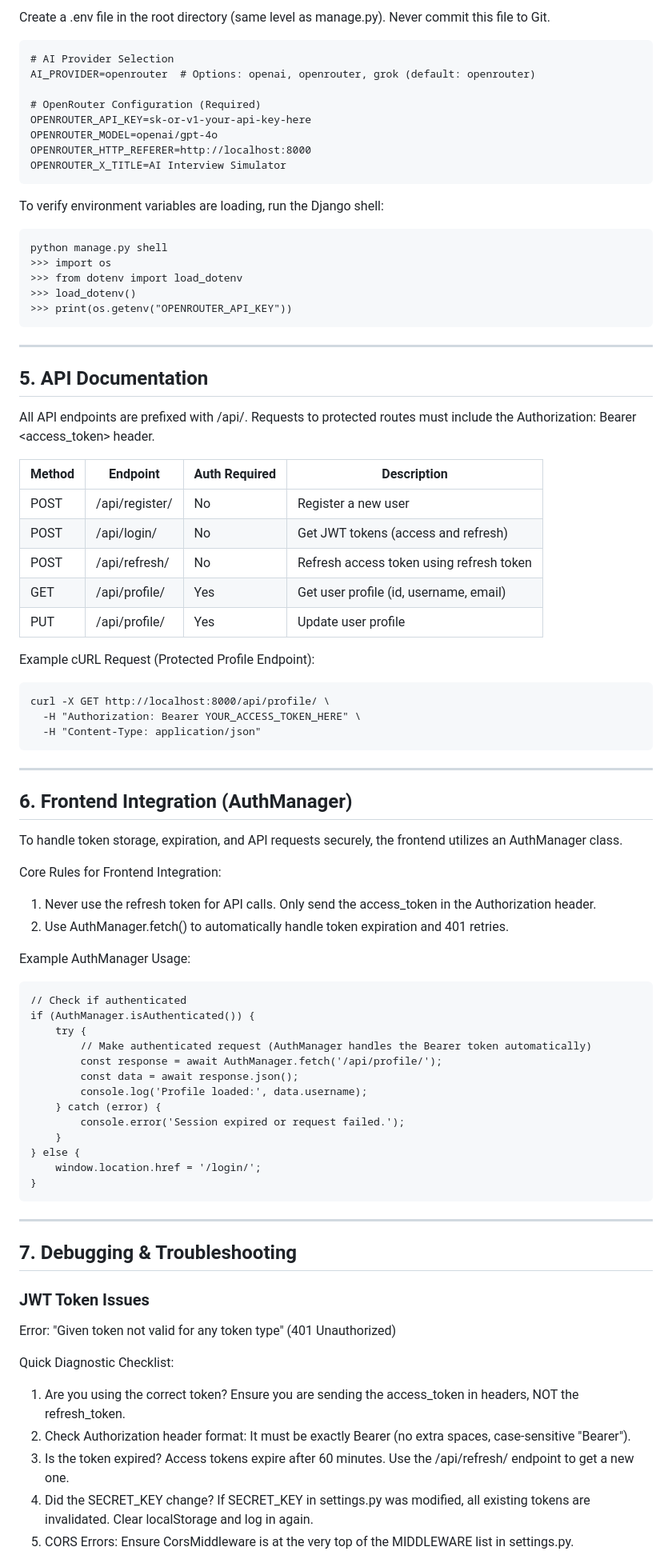
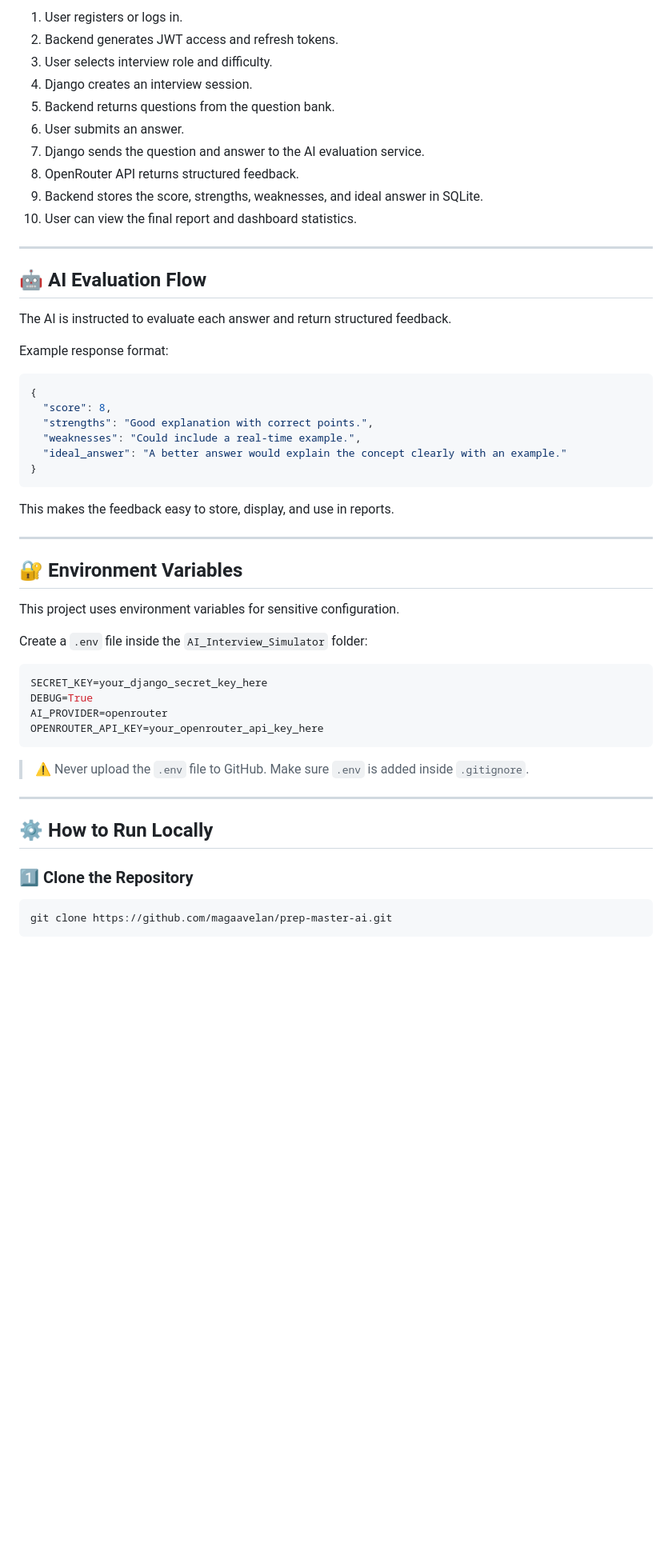
Before and after one commit to magaavelan/prep-master-ai, a Markdown page: README.md, the part around one of its changes. Shown at 80% size. Rendered like a GitHub page; blank space fills up the shorter version.

Commit message:
Revise README for project branding and details
Updated project name, features, and tech stack in README.

````diff
--- a/README.md
+++ b/README.md
@@ -83,80 +159,59 @@ The application will be live at http://localhost:8000.
 
-Create a .env file in the root directory (same level as manage.py). Never commit this file to Git.
-
-    # AI Provider Selection
-    AI_PROVIDER=openrouter  # Options: openai, openrouter, grok (default: openrouter)
-
-    # OpenRouter Configuration (Required)
-    OPENROUTER_API_KEY=sk-or-v1-your-api-key-here
-    OPENROUTER_MODEL=openai/gpt-4o
-    OPENROUTER_HTTP_REFERER=http://localhost:8000
-    OPENROUTER_X_TITLE=AI Interview Simulator
-
-To verify environment variables are loading, run the Django shell:
-
-    python manage.py shell
-    >>> import os
-    >>> from dotenv import load_dotenv
-    >>> load_dotenv()
-    >>> print(os.getenv("OPENROUTER_API_KEY"))
+1. User registers or logs in.
+2. Backend generates JWT access and refresh tokens.
+3. User selects interview role and difficulty.
+4. Django creates an interview session.
+5. Backend returns questions from the question bank.
+6. User submits an answer.
+7. Django sends the question and answer to the AI evaluation service.
+8. OpenRouter API returns structured feedback.
+9. Backend stores the score, strengths, weaknesses, and ideal answer in SQLite.
+10. User can view the final report and dashboard statistics.
 
 ---
 
-## 5. API Documentation
+## 🤖 AI Evaluation Flow
 
-All API endpoints are prefixed with /api/. Requests to protected routes must include the Authorization: Bearer <access_token> header.
+The AI is instructed to evaluate each answer and return structured feedback.
 
-| Method | Endpoint | Auth Required | Description |
-|--------|----------|---------------|-------------|
-| POST | /api/register/ | No | Register a new user |
-| POST | /api/login/ | No | Get JWT tokens (access and refresh) |
-| POST | /api/refresh/ | No | Refresh access token using refresh token |
-| GET  | /api/profile/ | Yes | Get user profile (id, username, email) |
-| PUT  | /api/profile/ | Yes | Update user profile |
+Example response format:
 
-Example cURL Request (Protected Profile Endpoint):
+```json
+{
+  "score": 8,
+  "strengths": "Good explanation with correct points.",
+  "weaknesses": "Could include a real-time example.",
+  "ideal_answer": "A better answer would explain the concept clearly with an example."
+}
+```
 
-    curl -X GET http://localhost:8000/api/profile/ \
-      -H "Authorization: Bearer YOUR_ACCESS_TOKEN_HERE" \
-      -H "Content-Type: application/json"
+This makes the feedback easy to store, display, and use in reports.
 
 ---
 
-## 6. Frontend Integration (AuthManager)
+## 🔐 Environment Variables
 
-To handle token storage, expiration, and API requests securely, the frontend utilizes an AuthManager class.
+This project uses environment variables for sensitive configuration.
 
-Core Rules for Frontend Integration:
-1. Never use the refresh token for API calls. Only send the access_token in the Authorization header.
-2. Use AuthManager.fetch() to automatically handle token expiration and 401 retries.
+Create a `.env` file inside the `AI_Interview_Simulator` folder:
 
-Example AuthManager Usage:
+```env
+SECRET_KEY=your_django_secret_key_here
+DEBUG=True
+AI_PROVIDER=openrouter
+OPENROUTER_API_KEY=your_openrouter_api_key_here
+```
 
-    // Check if authenticated
-    if (AuthManager.isAuthenticated()) {
-        try {
-            // Make authenticated request (AuthManager handles the Bearer token automatically)
-            const response = await AuthManager.fetch('/api/profile/');
-            const data = await response.json();
-            console.log('Profile loaded:', data.username);
-        } catch (error) {
-            console.error('Session expired or request failed.');
-        }
-    } else {
-        window.location.href = '/login/';
-    }
+> ⚠️ Never upload the `.env` file to GitHub.
+> Make sure `.env` is added inside `.gitignore`.
 
 ---
 
-## 7. Debugging & Troubleshooting
+## ⚙️ How to Run Locally
 
-### JWT Token Issues
-Error: "Given token not valid for any token type" (401 Unauthorized)
+### 1️⃣ Clone the Repository
 
-Quick Diagnostic Checklist:
-1. Are you using the correct token? Ensure you are sending the access_token in headers, NOT the refresh_token.
-2. Check Authorization header format: It must be exactly Bearer <token> (no extra spaces, case-sensitive "Bearer").
-3. Is the token expired? Access tokens expire after 60 minutes. Use the /api/refresh/ endpoint to get a new one.
-4. Did the SECRET_KEY change? If SECRET_KEY in settings.py was modified, all existing tokens are invalidated. Clear localStorage and log in again.
-5. CORS Errors: Ensure CorsMiddleware is at the very top of the MIDDLEWARE list in settings.py.
+```bash
+git clone https://github.com/magaavelan/prep-master-ai.git
+```
 
````
Also changed, not shown: other parts of README.md (+287 -65 lines).
